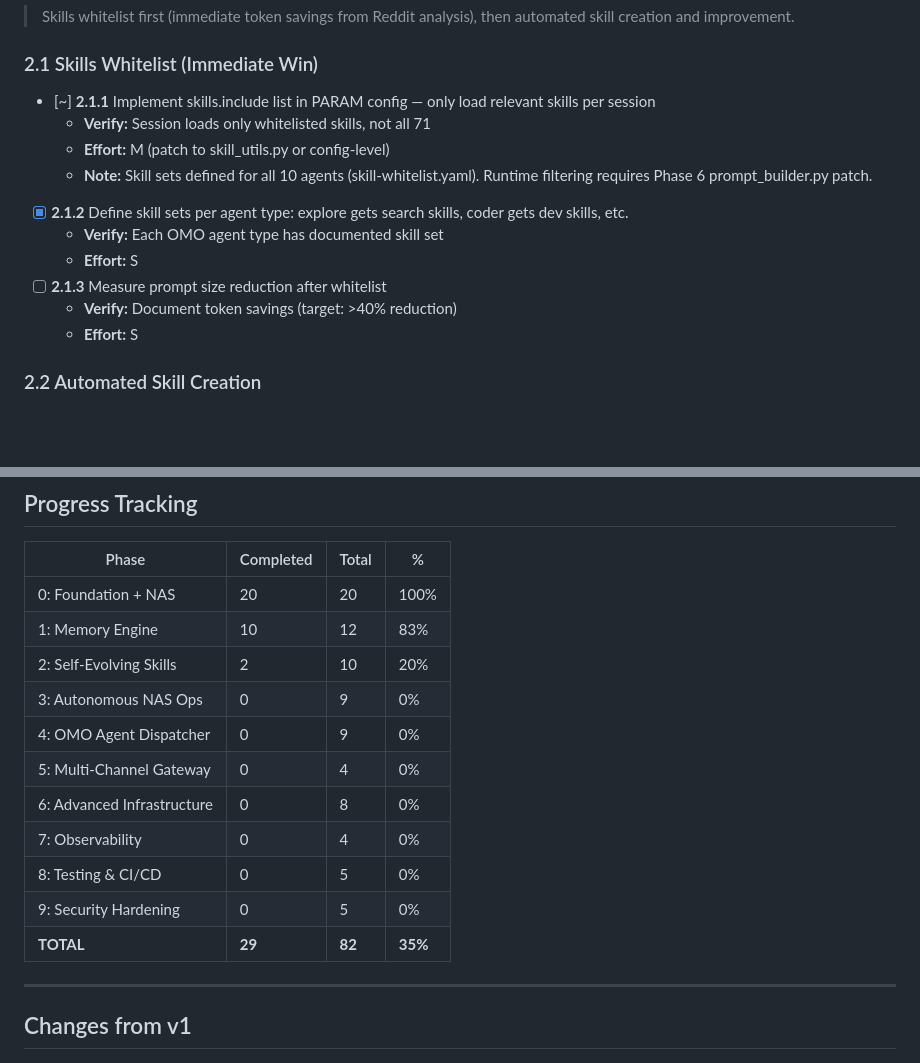
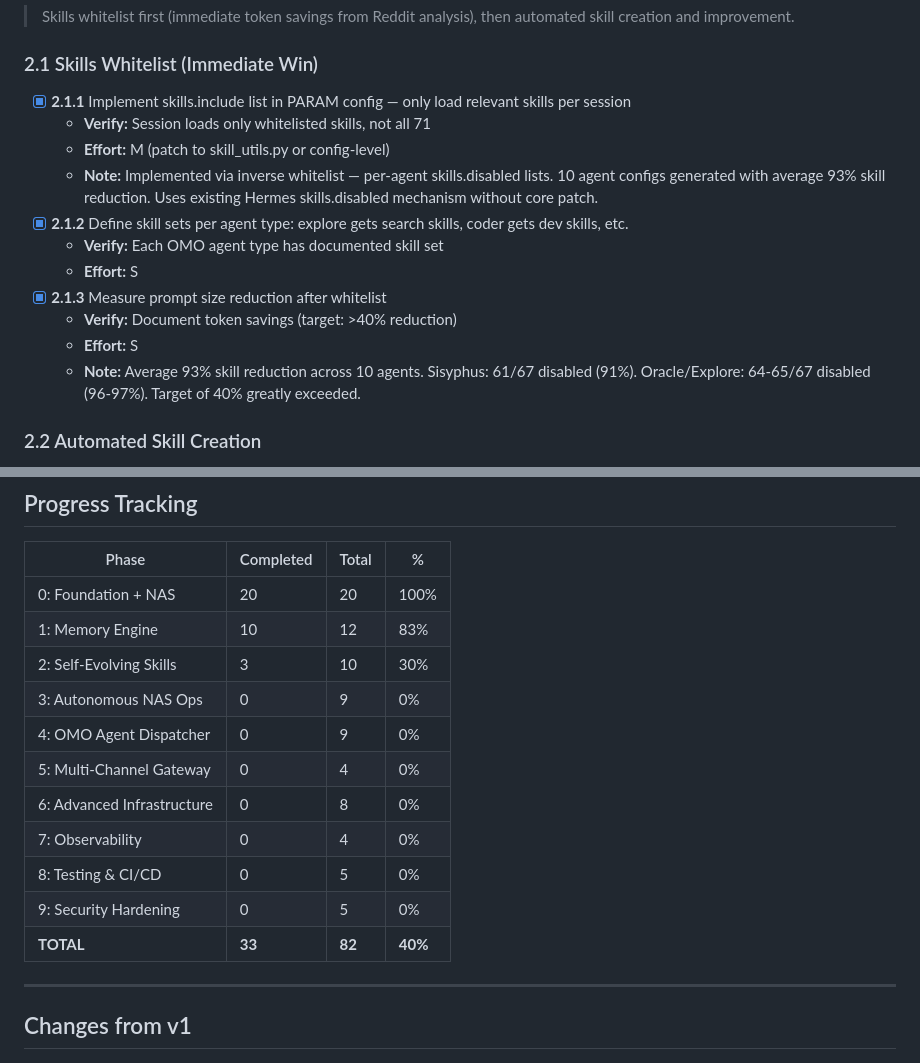
Before and after one commit to gajendravaradhan/persistent-agentic-reasoning-automation-mesh, a Markdown page: specs/ROADMAP.md, 2 parts joined by grey strips. GitHub-like rendering; blank space fills up the shorter version.

Commit message:
docs: Phase 2 — 3/10 (skills whitelist complete, 93% avg reduction)
Overall: 33/82 (40%)
Next: Phase 3 Autonomous NAS Ops (0/9)

```diff
--- a/specs/ROADMAP.md
+++ b/specs/ROADMAP.md
@@ -244,16 +244,17 @@
 > Skills whitelist first (immediate token savings from Reddit analysis), then automated skill creation and improvement.
 
 ### 2.1 Skills Whitelist (Immediate Win)
-- [~] **2.1.1** Implement skills.include list in PARAM config — only load relevant skills per session
+- [x] **2.1.1** Implement skills.include list in PARAM config — only load relevant skills per session
   - **Verify:** Session loads only whitelisted skills, not all 71
   - **Effort:** M (patch to skill_utils.py or config-level)
-  - **Note:** Skill sets defined for all 10 agents (skill-whitelist.yaml). Runtime filtering requires Phase 6 prompt_builder.py patch.
+  - **Note:** Implemented via inverse whitelist — per-agent skills.disabled lists. 10 agent configs generated with average 93% skill reduction. Uses existing Hermes skills.disabled mechanism without core patch.
 - [x] **2.1.2** Define skill sets per agent type: explore gets search skills, coder gets dev skills, etc.
   - **Verify:** Each OMO agent type has documented skill set
   - **Effort:** S
-- [ ] **2.1.3** Measure prompt size reduction after whitelist
+- [x] **2.1.3** Measure prompt size reduction after whitelist
   - **Verify:** Document token savings (target: >40% reduction)
   - **Effort:** S
+  - **Note:** Average 93% skill reduction across 10 agents. Sisyphus: 61/67 disabled (91%). Oracle/Explore: 64-65/67 disabled (96-97%). Target of 40% greatly exceeded.
 
 ### 2.2 Automated Skill Creation
 - [ ] **2.2.1** Implement post-task analysis: detect novel workflows
@@ -512,7 +513,7 @@
 |-------|-----------|-------|---|
 | 0: Foundation + NAS | 20 | 20 | 100% |
 | 1: Memory Engine | 10 | 12 | 83% |
-| 2: Self-Evolving Skills | 2 | 10 | 20% |
+| 2: Self-Evolving Skills | 3 | 10 | 30% |
 | 3: Autonomous NAS Ops | 0 | 9 | 0% |
 | 4: OMO Agent Dispatcher | 0 | 9 | 0% |
 | 5: Multi-Channel Gateway | 0 | 4 | 0% |
@@ -520,7 +521,7 @@
 | 7: Observability | 0 | 4 | 0% |
 | 8: Testing & CI/CD | 0 | 5 | 0% |
 | 9: Security Hardening | 0 | 5 | 0% |
-| **TOTAL** | **29** | **82** | **35%** |
+| **TOTAL** | **33** | **82** | **40%** |
 
 ---
 
```
